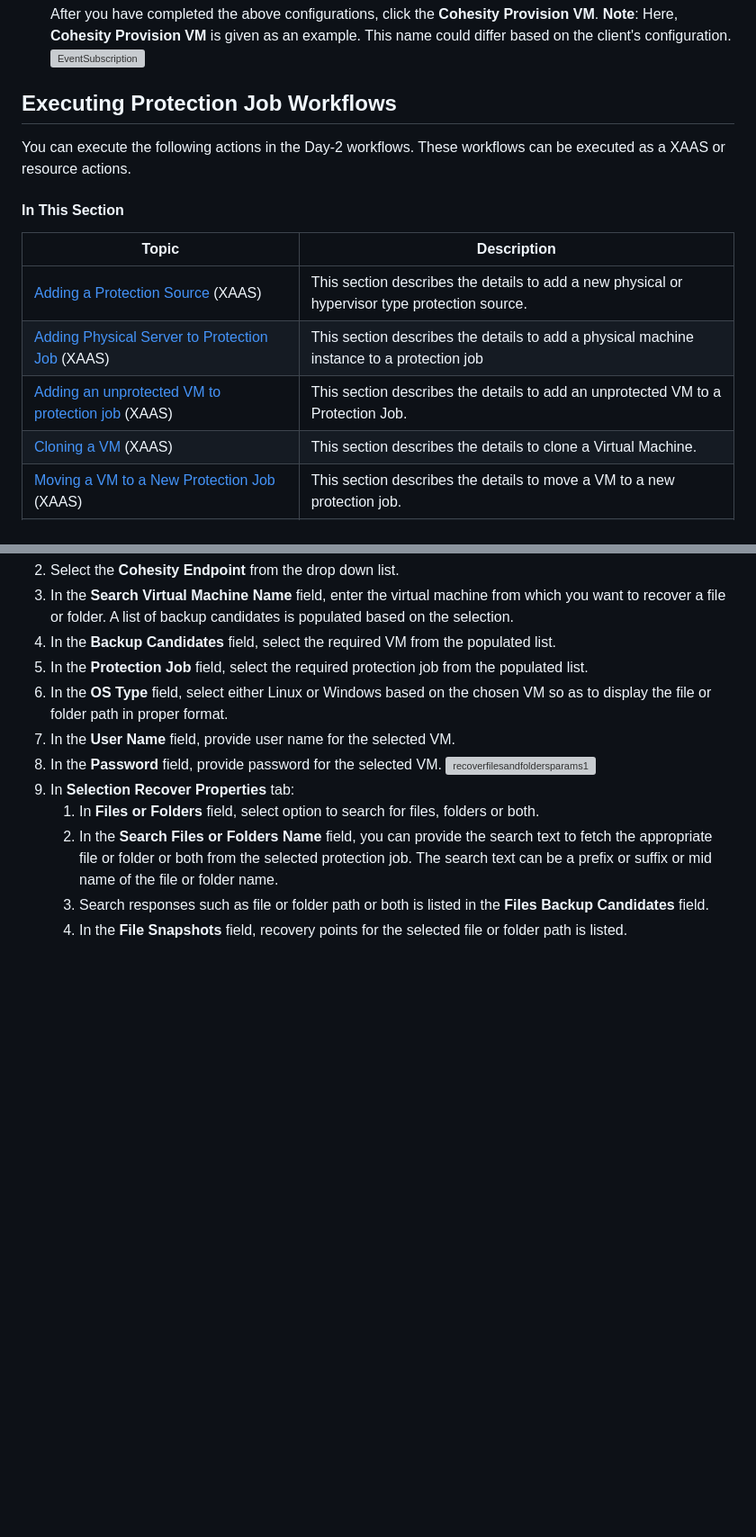
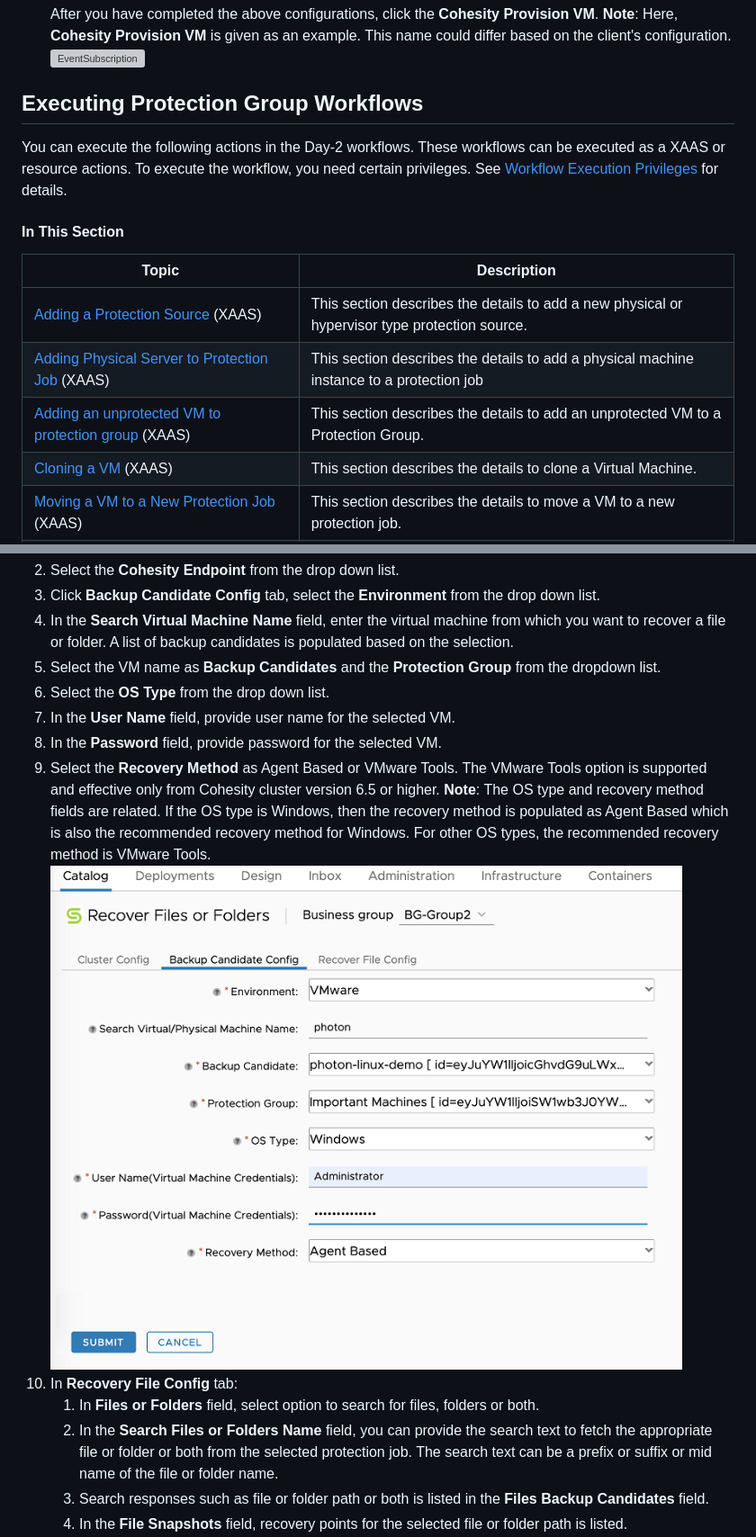
Before and after one commit to cohesity/cohesity-vra-blueprints, a Markdown page: README.md, 2 parts joined by grey strips. Shown at 90% size. Rendered like a GitHub page; pictures changed too: docs/images/recoverymethod.png (added); blank space fills up the shorter version; grey boxes are pictures that could not be loaded.

```diff
--- a/README.md
+++ b/README.md
@@ -326,9 +349,9 @@ To remove VM from Protection Job when VM is destroyed:
    **Note**: Here, **Cohesity Provision VM** is given as an example. This name could differ based on the client's configuration.
    ![EventSubscription](docs/images/EventSubscription9.png)
 
-## Executing Protection Job Workflows
+## Executing Protection Group Workflows
 
-You can execute the following actions in the Day-2 workflows. These workflows can be executed as a XAAS or resource actions.
+You can execute the following actions in the Day-2 workflows. These workflows can be executed as a XAAS or resource actions.  To execute the workflow, you need certain privileges. See [Workflow Execution Privileges](#workflow-execution-privileges) for details.
 
 #### In This Section
 
@@ -336,7 +359,7 @@ You can execute the following actions in the Day-2 workflows. These workflows ca
 | ------------------------------------------------------------ | ------------------------------------------------------------ |
 | [Adding a Protection Source](#adding-a-protection-source) (XAAS) | This section describes the details to add a new physical or hypervisor type protection source. |
 | [Adding Physical Server to Protection Job](#adding-physical-server-to-protection-job) (XAAS) | This section describes the details to add a physical machine instance to a protection job |
-| [Adding an unprotected VM to protection job](#adding-an-unprotected-vm-to-protection-job) (XAAS) | This section describes the details to add an unprotected VM to a Protection Job. |
+| [Adding an unprotected VM to protection group](#adding-an-unprotected-vm-to-protection-group) (XAAS) | This section describes the details to add an unprotected VM to a Protection Group. |
 | [Cloning a VM](#cloning-a-virtual-machine) (XAAS)            | This section describes the details to clone a Virtual Machine. |
 | [Moving a VM to a New Protection Job](#moving-a-vm-to-a-new-protection-job) (XAAS) | This section describes the details to move a VM to a new protection job. |
 | [Removing a Protection Source](#removing-a-protection-source) (XAAS) | This section describes the details to remove a VMware or a physical server as a protection source. |
@@ -625,15 +648,16 @@ To recover a file or folder:
 1. In the Catalog Dashboard, click **REQUEST** on **Recover Files or Folders**.
      ![recoverfilesandfolders](docs/images/recoverfilesandfoldersXAAS.png)
 2. Select the **Cohesity Endpoint** from the drop down list.
-3. In the **Search Virtual Machine Name** field, enter the virtual machine from which you want to recover a file or folder. A list of backup candidates is populated based on the selection.
-4. In the **Backup Candidates** field, select the required VM from the populated list.
-5. In the **Protection Job** field, select the required protection job from the populated list.
-6. In the **OS Type** field, select either Linux or Windows based on the chosen VM so as to
-     display the file or folder path in proper format.
+3. Click **Backup Candidate Config** tab, select the **Environment** from the drop down list.
+4. In the **Search Virtual Machine Name** field, enter the virtual machine from which you want to recover a file or folder. A list of backup candidates is populated based on the selection.
+5. Select the VM name as **Backup Candidates** and the **Protection Group** from the dropdown list.
+6. Select the **OS Type** from the drop down list.
 7. In the **User Name** field, provide user name for the selected VM.
 8. In the **Password** field, provide password for the selected VM.
-     ![recoverfilesandfoldersparams1](docs/images/recoverfilesandfoldersparams1.png)
-9. In **Selection Recover Properties** tab:
+9. Select the **Recovery Method** as Agent Based or VMware Tools. The VMware Tools option is supported and effective only from Cohesity cluster version 6.5 or higher.
+     **Note**: The OS type and recovery method fields are related. If the OS type is Windows, then the recovery method is populated as Agent Based which is also the recommended recovery method for Windows. For other OS types, the recommended recovery method is VMware Tools.
+     ![](docs/images/recoverymethod.png)
+10. In **Recovery File Config** tab:
      1. In **Files or Folders** field, select option to search for files, folders or both.
      2. In the **Search Files or Folders Name** field, you can provide the search text to fetch the appropriate file or folder or both from the selected protection job. The search text can be a prefix or suffix or mid name of the file or folder name.
      3. Search responses such as file or folder path or both is listed in the **Files** **Backup Candidates** field.
```
Also changed, not shown: other parts of README.md (+56 -35 lines).
